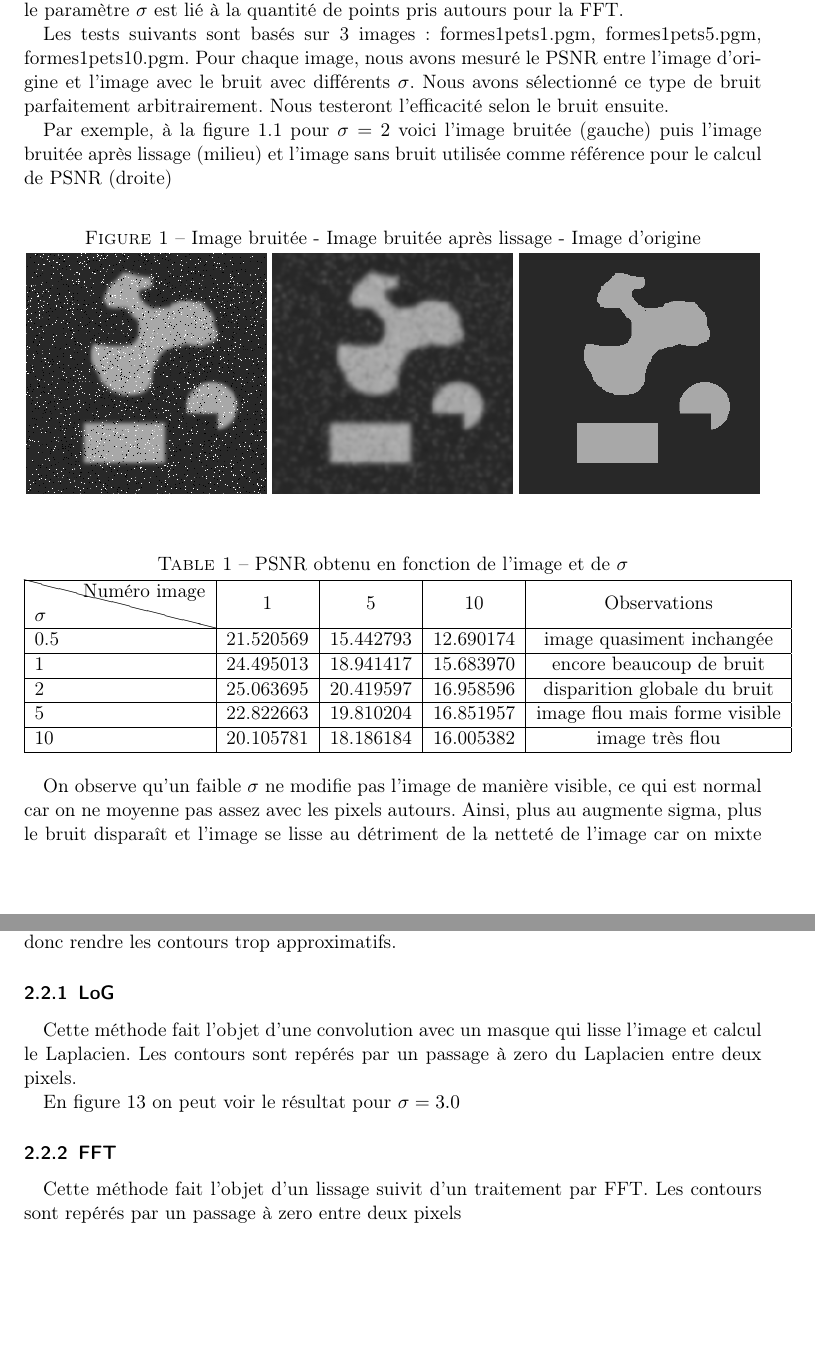
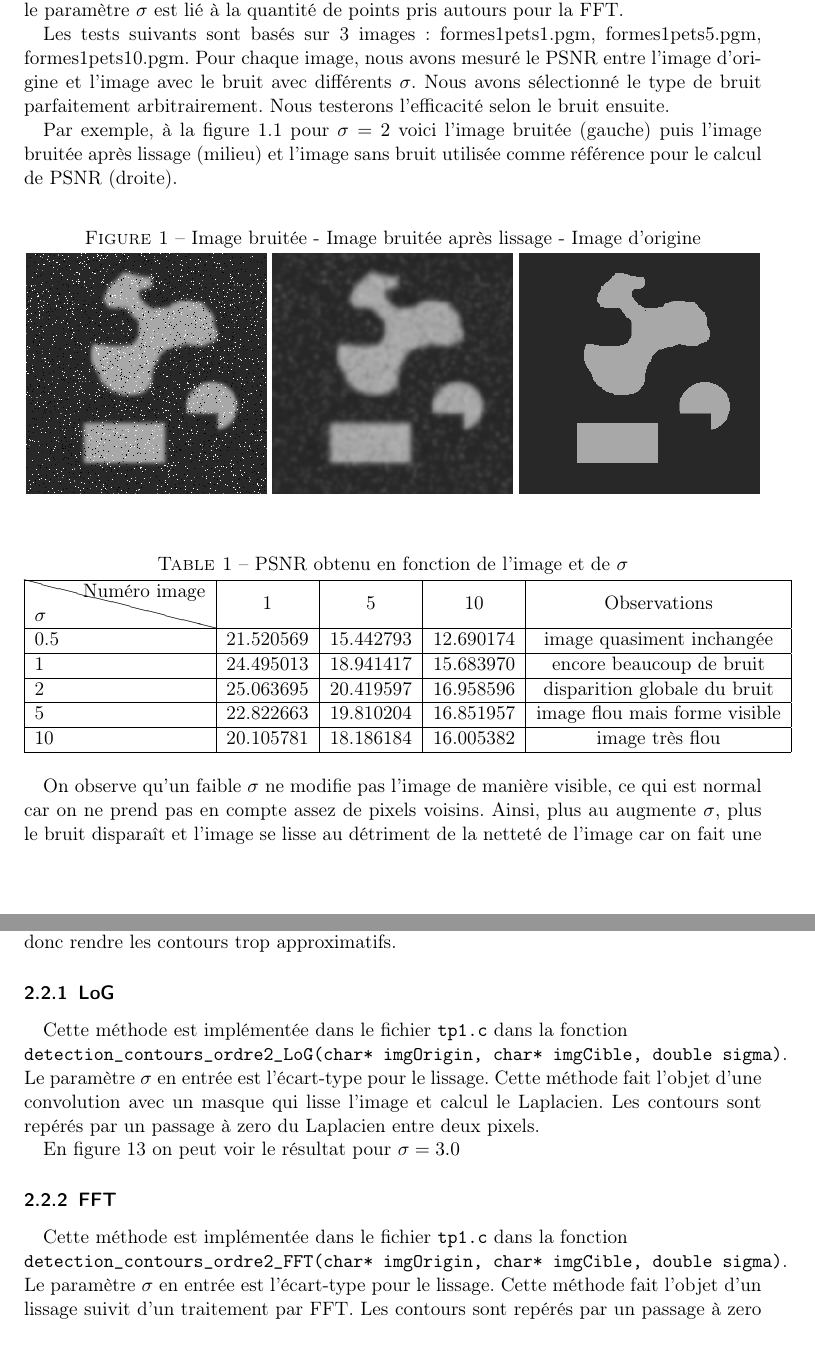
Before and after one commit to AnaDz/TraitementImage, a LaTeX document (rapport.tex): two parts of pages 2 and 10 of 13, joined at a grey line, cut so that both start at the same text, the shorter picture padded with empty space. Compiled offline with pdfLaTeX; a LaTeX package or settings file that is missing is left out.

Commit message:
rapport finito

```diff
--- a/rapport.tex
+++ b/rapport.tex
@@ -61,10 +61,10 @@ Nous avons fait le choix de mettre $\sigma$ en argument de cette fonction dans l
 
 Le principe de ce lissage est de multiplier la FFT de l'image par la FFT de Gauss. Et le paramètre $\sigma$ est lié à la quantité de points pris autours pour la FFT.
 
-Les tests suivants sont basés sur 3 images : formes1pets1.pgm, formes1pets5.pgm, formes1pets10.pgm. Pour chaque image, nous avons mesuré le PSNR entre l'image d'origine et l'image avec le bruit avec différents $\sigma$. Nous avons sélectionné ce type de bruit parfaitement arbitrairement. Nous testeront l'efficacité selon le bruit ensuite.
+Les tests suivants sont basés sur 3 images : formes1pets1.pgm, formes1pets5.pgm, formes1pets10.pgm. Pour chaque image, nous avons mesuré le PSNR entre l'image d'origine et l'image avec le bruit avec différents $\sigma$. Nous avons sélectionné le type de bruit parfaitement arbitrairement. Nous testerons l'efficacité selon le bruit ensuite.
 
 
-Par exemple, à la figure \ref{3images} pour $\sigma=2$ voici l'image bruitée (gauche) puis l'image bruitée après lissage (milieu) et l'image sans bruit utilisée comme référence pour le calcul de PSNR (droite)
+Par exemple, à la figure \ref{3images} pour $\sigma=2$ voici l'image bruitée (gauche) puis l'image bruitée après lissage (milieu) et l'image sans bruit utilisée comme référence pour le calcul de PSNR (droite).
 
 \begin{figure}[h!]
 
@@ -98,7 +98,7 @@ Par exemple, à la figure \ref{3images} pour $\sigma=2$ voici l'image bruitée (
 \end{tabular}
 
 \end{table}
-On observe qu'un faible $\sigma$ ne modifie pas l'image de manière visible, ce qui est normal car on ne moyenne pas assez avec les pixels autours. Ainsi, plus au augmente sigma, plus le bruit disparaît et l'image se lisse au détriment de la netteté de l'image car on mixte une trop grande quantité de pixels autours. Il est donc important de trouver un équilibre entre l'élimination du bruit et la netteté de l'image. Avec la figure \ref{tracer1} on voit qu'autour de $\sigma=2$ on trouve le meilleur compromis pour la base d'images tests.
+On observe qu'un faible $\sigma$ ne modifie pas l'image de manière visible, ce qui est normal car on ne prend pas en compte assez de pixels voisins. Ainsi, plus au augmente $\sigma$, plus le bruit disparaît et l'image se lisse au détriment de la netteté de l'image car on fait une moyenne sur un plus grand rayon de pixels voisins. Il est donc important de trouver un équilibre entre l'élimination du bruit et la netteté de l'image. Avec la figure \ref{tracer1} on voit qu'autour de $\sigma=2$ on trouve le meilleur compromis pour la base d'images tests.
 
 \begin{figure}[h!]
 \centering
@@ -277,9 +278,12 @@ On peut observer en figure \ref{Contour1ordre} le résultat d'une détection de
 \newpage
 
 \subsection{Opérateur différentiel du deuxième ordre}
+
 Pour la détection de contours d'ordre 2, nous avons implémenté deux méthodes : le Laplacian of Gaussian(LoG) et la FFT. Pour chacune de ces méthodes il est possible de choisir une valeur de $\sigma$ pour le lissage effectué juste avant la détection. Nous vous conseillons de prendre $\sigma \approx 3.0$ pour avoir un bon lissage sans trop réduire la forme et donc rendre les contours trop approximatifs.
 
 \subsubsection{LoG}
+Cette méthode est implémentée dans le fichier \texttt{tp1.c} dans la fonction \\
+ \texttt{detection\_contours\_ordre2\_LoG(char* imgOrigin, char* imgCible, double sigma)}. Le paramètre $\sigma$ en entrée est l'écart-type pour le lissage.
 Cette méthode fait l'objet d'une convolution avec un masque qui lisse l'image et calcul le Laplacien. Les contours sont repérés par un passage à zero du Laplacien entre deux pixels.
 
 En figure \ref{Logavap} on peut voir le résultat pour $\sigma=3.0$
@@ -293,6 +297,8 @@ En figure \ref{Logavap} on peut voir le résultat pour $\sigma=3.0$
 \end{figure}
 
 \subsubsection{FFT}
+Cette méthode est implémentée dans le fichier \texttt{tp1.c} dans la fonction \\
+ \texttt{detection\_contours\_ordre2\_FFT(char* imgOrigin, char* imgCible, double sigma)}. Le paramètre $\sigma$ en entrée est l'écart-type pour le lissage.
 Cette méthode fait l'objet d'un lissage suivit d'un traitement par FFT.
 Les contours sont repérés par un passage à zero entre deux pixels
 
```
Also changed, not shown: rapport.tex (17 more changed lines).
